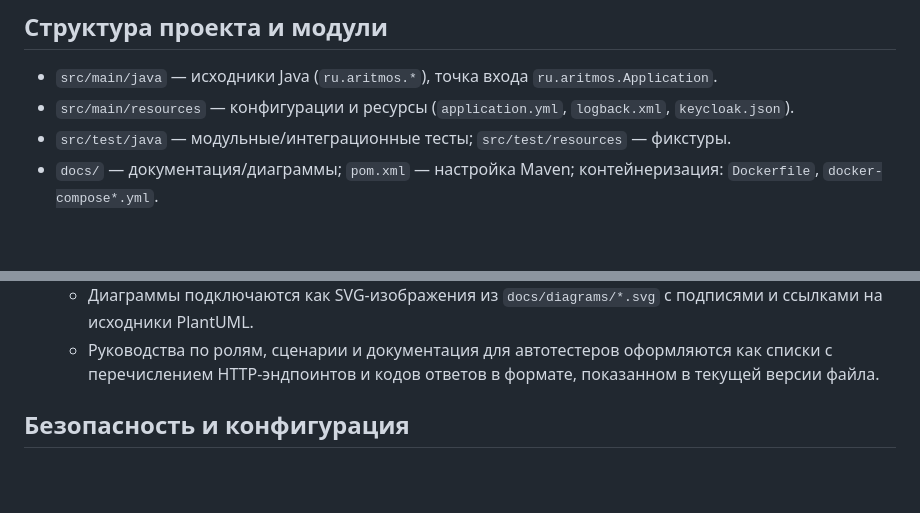
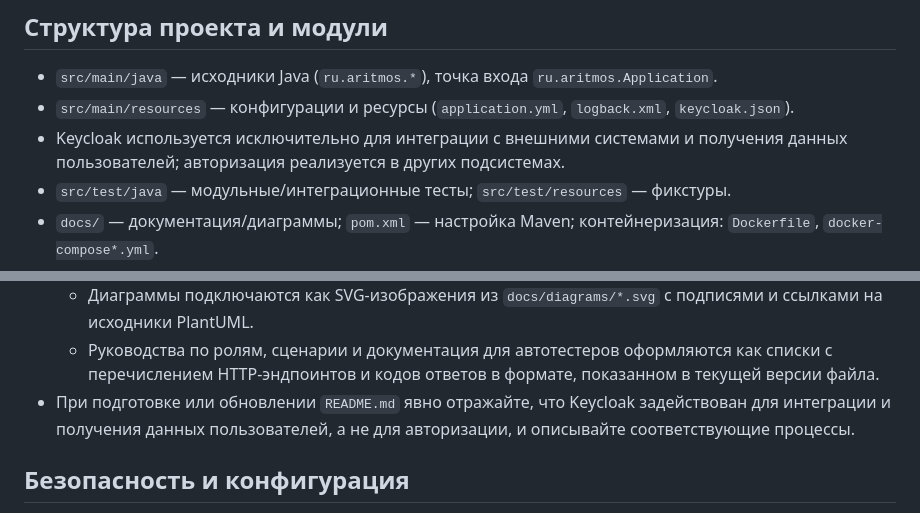
Before and after one commit to psokolov25/VisitManager, a Markdown page: AGENTS.md, 2 parts joined by grey strips. GitHub-like rendering; blank space fills up the shorter version.

Commit message:
docs: фиксирую использование keycloak для интеграции

```diff
--- a/AGENTS.md
+++ b/AGENTS.md
@@ -3,6 +3,7 @@
 ## Структура проекта и модули
 - `src/main/java` — исходники Java (`ru.aritmos.*`), точка входа `ru.aritmos.Application`.
 - `src/main/resources` — конфигурации и ресурсы (`application.yml`, `logback.xml`, `keycloak.json`).
+- Keycloak используется исключительно для интеграции с внешними системами и получения данных пользователей; авторизация реализуется в других подсистемах.
 - `src/test/java` — модульные/интеграционные тесты; `src/test/resources` — фикстуры.
 - `docs/` — документация/диаграммы; `pom.xml` — настройка Maven; контейнеризация: `Dockerfile`, `docker-compose*.yml`.
 - Результат сборки: `target/visitmanager.jar`.
@@ -62,6 +63,7 @@
   - Раздел «## 🧪 Тестирование» начинается с краткой сводки (команда запуска, покрытие), далее содержит подразделы «### Модульные тесты» и «### Интеграционные тесты» с группировкой по категориям через заголовки `####` и перечислением тестовых классов.
   - Диаграммы подключаются как SVG-изображения из `docs/diagrams/*.svg` с подписями и ссылками на исходники PlantUML.
   - Руководства по ролям, сценарии и документация для автотестеров оформляются как списки с перечислением HTTP-эндпоинтов и кодов ответов в формате, показанном в текущей версии файла.
+- При подготовке или обновлении `README.md` явно отражайте, что Keycloak задействован для интеграции и получения данных пользователей, а не для авторизации, и описывайте соответствующие процессы.
 
 ## Безопасность и конфигурация
 - Не коммитьте секреты. Для разработки — `.env.local`; для стендов — переменные CI/CD.
```
